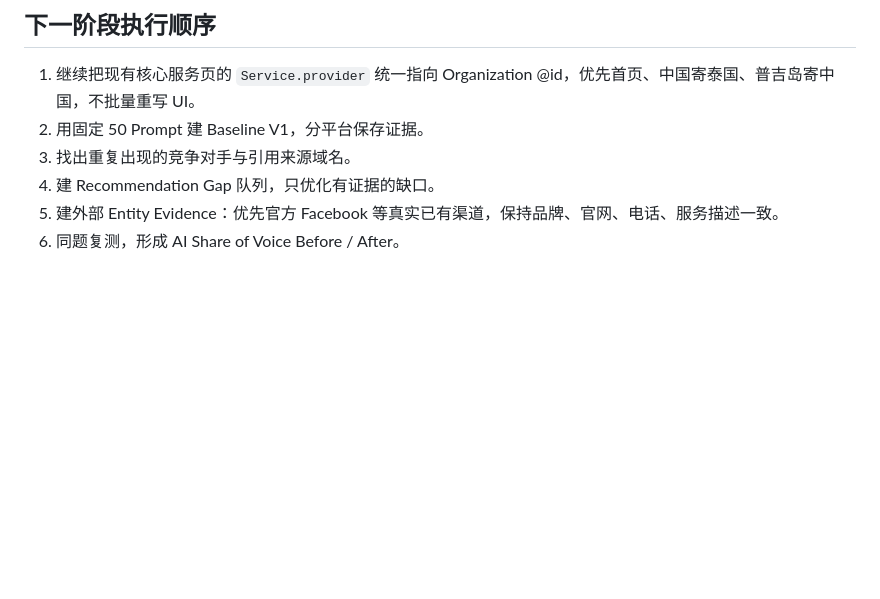
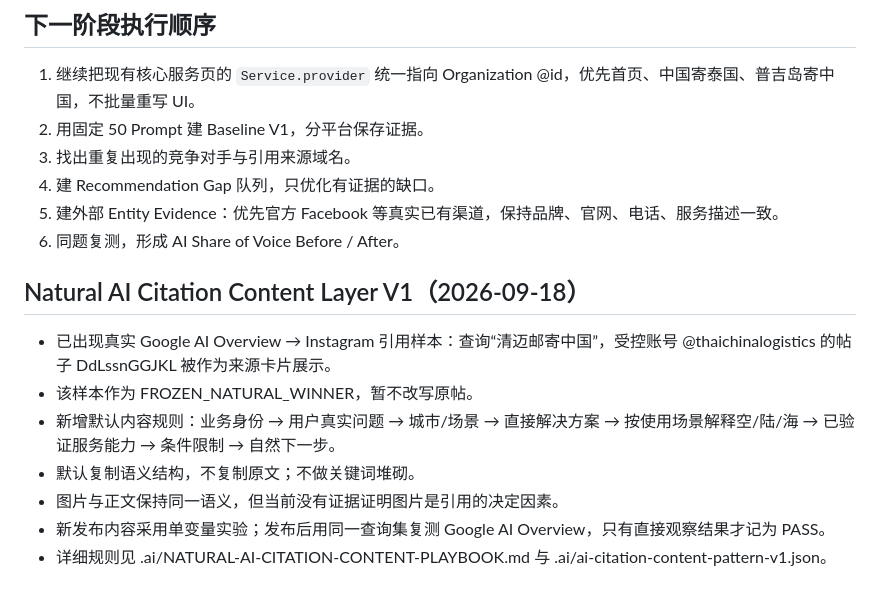
Before and after one commit to Thai-ChinaLogistics/Thai-ChinaLogistics, a Markdown page: .ai/AI-VISIBILITY-PILOT.md, the part around the change. GitHub-like rendering; blank space fills up the shorter version.

Commit message:
add natural AI citation content layer to pilot

```diff
--- a/.ai/AI-VISIBILITY-PILOT.md
+++ b/.ai/AI-VISIBILITY-PILOT.md
@@ -112,3 +112,11 @@
 4. 建 Recommendation Gap 队列，只优化有证据的缺口。
 5. 建外部 Entity Evidence：优先官方 Facebook 等真实已有渠道，保持品牌、官网、电话、服务描述一致。
 6. 同题复测，形成 AI Share of Voice Before / After。
+## Natural AI Citation Content Layer V1（2026-09-18）
+- 已出现真实 Google AI Overview → Instagram 引用样本：查询“清迈邮寄中国”，受控账号 @thaichinalogistics 的帖子 DdLssnGGJKL 被作为来源卡片展示。
+- 该样本作为 FROZEN_NATURAL_WINNER，暂不改写原帖。
+- 新增默认内容规则：业务身份 → 用户真实问题 → 城市/场景 → 直接解决方案 → 按使用场景解释空/陆/海 → 已验证服务能力 → 条件限制 → 自然下一步。
+- 默认复制语义结构，不复制原文；不做关键词堆砌。
+- 图片与正文保持同一语义，但当前没有证据证明图片是引用的决定因素。
+- 新发布内容采用单变量实验；发布后用同一查询集复测 Google AI Overview，只有直接观察结果才记为 PASS。
+- 详细规则见 .ai/NATURAL-AI-CITATION-CONTENT-PLAYBOOK.md 与 .ai/ai-citation-content-pattern-v1.json。
```
